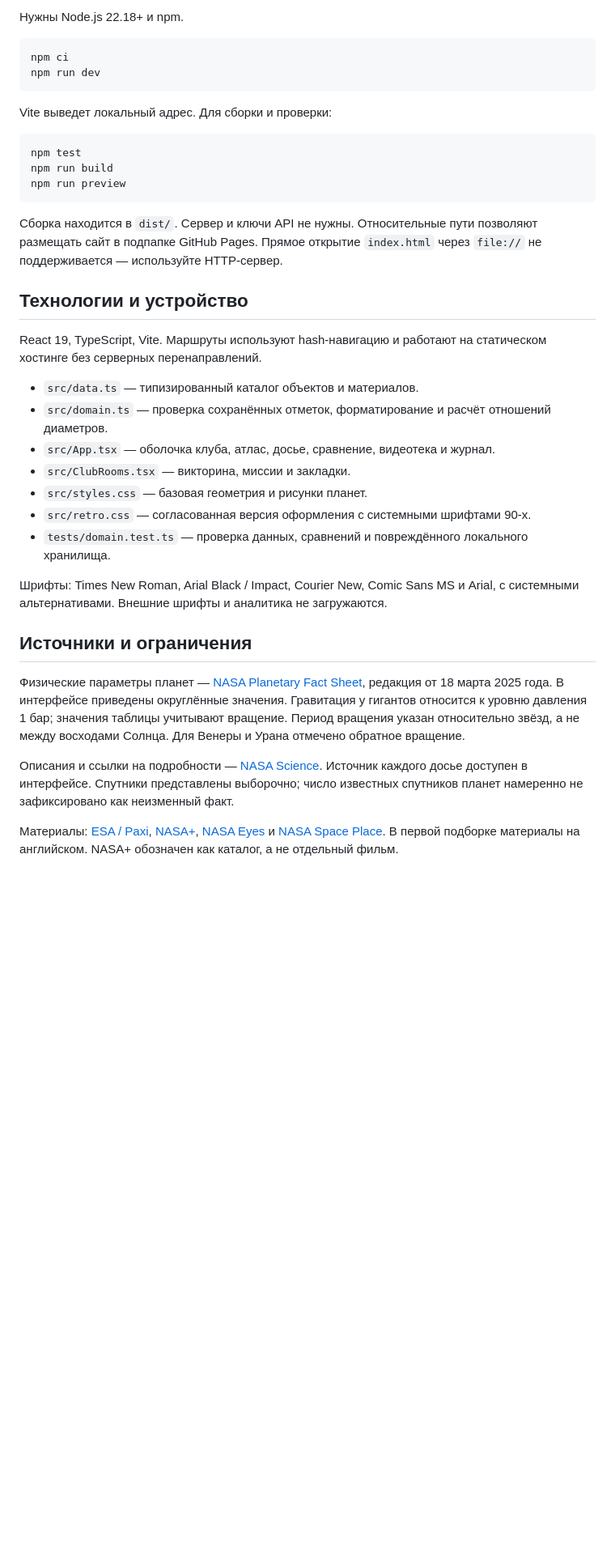
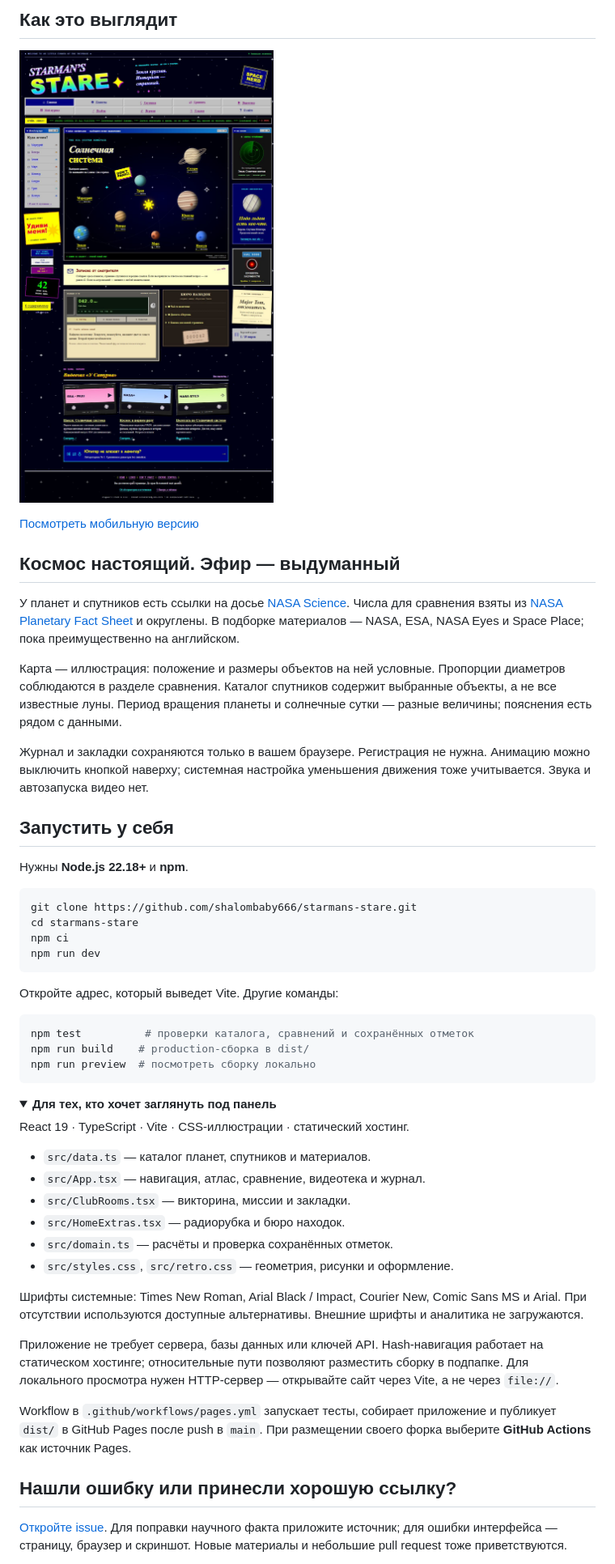
Before and after one commit to shalombaby666/starmans-stare, a Markdown page: README.md, the part around one of its changes. Shown at 81% size. Drawn GitHub-style; pictures changed too: docs/screenshots/desktop.png; folded sections open; blank space fills up the shorter version.

Commit message:
feat: add shortwave club corner and audience-facing README

````diff
--- a/README.md
+++ b/README.md
@@ -24,40 +26,58 @@
 
-Нужны Node.js 22.18+ и npm.
+## Как это выглядит
+
+[![Главная страница Starman’s Stare](docs/screenshots/desktop.png)](https://shalombaby666.github.io/starmans-stare/)
+
+[Посмотреть мобильную версию](docs/screenshots/mobile.png)
+
+## Космос настоящий. Эфир — выдуманный
+
+У планет и спутников есть ссылки на досье [NASA Science](https://science.nasa.gov/solar-system/). Числа для сравнения взяты из [NASA Planetary Fact Sheet](https://nssdc.gsfc.nasa.gov/planetary/factsheet/) и округлены. В подборке материалов — NASA, ESA, NASA Eyes и Space Place; пока преимущественно на английском.
+
+Карта — иллюстрация: положение и размеры объектов на ней условные. Пропорции диаметров соблюдаются в разделе сравнения. Каталог спутников содержит выбранные объекты, а не все известные луны. Период вращения планеты и солнечные сутки — разные величины; пояснения есть рядом с данными.
+
+Журнал и закладки сохраняются только в вашем браузере. Регистрация не нужна. Анимацию можно выключить кнопкой наверху; системная настройка уменьшения движения тоже учитывается. Звука и автозапуска видео нет.
+
+## Запустить у себя
+
+Нужны **Node.js 22.18+** и **npm**.
 
 ```sh
+git clone https://github.com/shalombaby666/starmans-stare.git
+cd starmans-stare
 npm ci
 npm run dev
 ```
 
-Vite выведет локальный адрес. Для сборки и проверки:
+Откройте адрес, который выведет Vite. Другие команды:
 
 ```sh
-npm test
-npm run build
-npm run preview
+npm test          # проверки каталога, сравнений и сохранённых отметок
+npm run build    # production-сборка в dist/
+npm run preview  # посмотреть сборку локально
 ```
 
-Сборка находится в `dist/`. Сервер и ключи API не нужны. Относительные пути позволяют размещать сайт в подпапке GitHub Pages. Прямое открытие `index.html` через `file://` не поддерживается — используйте HTTP-сервер.
+<details>
+<summary><b>Для тех, кто хочет заглянуть под панель</b></summary>
 
-## Технологии и устройство
+React 19 · TypeScript · Vite · CSS-иллюстрации · статический хостинг.
 
-React 19, TypeScript, Vite. Маршруты используют hash-навигацию и работают на статическом хостинге без серверных перенаправлений.
+- `src/data.ts` — каталог планет, спутников и материалов.
+- `src/App.tsx` — навигация, атлас, сравнение, видеотека и журнал.
+- `src/ClubRooms.tsx` — викторина, миссии и закладки.
+- `src/HomeExtras.tsx` — радиорубка и бюро находок.
+- `src/domain.ts` — расчёты и проверка сохранённых отметок.
+- `src/styles.css`, `src/retro.css` — геометрия, рисунки и оформление.
 
-- `src/data.ts` — типизированный каталог объектов и материалов.
-- `src/domain.ts` — проверка сохранённых отметок, форматирование и расчёт отношений диаметров.
-- `src/App.tsx` — оболочка клуба, атлас, досье, сравнение, видеотека и журнал.
-- `src/ClubRooms.tsx` — викторина, миссии и закладки.
-- `src/styles.css` — базовая геометрия и рисунки планет.
-- `src/retro.css` — согласованная версия оформления с системными шрифтами 90-х.
-- `tests/domain.test.ts` — проверка данных, сравнений и повреждённого локального хранилища.
+Шрифты системные: Times New Roman, Arial Black / Impact, Courier New, Comic Sans MS и Arial. При отсутствии используются доступные альтернативы. Внешние шрифты и аналитика не загружаются.
 
-Шрифты: Times New Roman, Arial Black / Impact, Courier New, Comic Sans MS и Arial, с системными альтернативами. Внешние шрифты и аналитика не загружаются.
+Приложение не требует сервера, базы данных или ключей API. Hash-навигация работает на статическом хостинге; относительные пути позволяют разместить сборку в подпапке. Для локального просмотра нужен HTTP-сервер — открывайте сайт через Vite, а не через `file://`.
 
-## Источники и ограничения
+Workflow в `.github/workflows/pages.yml` запускает тесты, собирает приложение и публикует `dist/` в GitHub Pages после push в `main`. При размещении своего форка выберите **GitHub Actions** как источник Pages.
 
-Физические параметры планет — [NASA Planetary Fact Sheet](https://nssdc.gsfc.nasa.gov/planetary/factsheet/), редакция от 18 марта 2025 года. В интерфейсе приведены округлённые значения. Гравитация у гигантов относится к уровню давления 1 бар; значения таблицы учитывают вращение. Период вращения указан относительно звёзд, а не между восходами Солнца. Для Венеры и Урана отмечено обратное вращение.
+</details>
 
-Описания и ссылки на подробности — [NASA Science](https://science.nasa.gov/solar-system/). Источник каждого досье доступен в интерфейсе. Спутники представлены выборочно; число известных спутников планет намеренно не зафиксировано как неизменный факт.
+## Нашли ошибку или принесли хорошую ссылку?
 
-Материалы: [ESA / Paxi](https://www.youtube.com/watch?v=mibxJwpennU), [NASA+](https://plus.nasa.gov/), [NASA Eyes](https://science.nasa.gov/eyes/) и [NASA Space Place](https://spaceplace.nasa.gov/menu/explore/solar-system/). В первой подборке материалы на английском. NASA+ обозначен как каталог, а не отдельный фильм.
+[Откройте issue](https://github.com/shalombaby666/starmans-stare/issues). Для поправки научного факта приложите источник; для ошибки интерфейса — страницу, браузер и скриншот. Новые материалы и небольшие pull request тоже приветствуются.
 
````
Also changed, not shown: other parts of README.md (+22 -34 lines), docs/screenshots/mobile.png, 5 other files.
